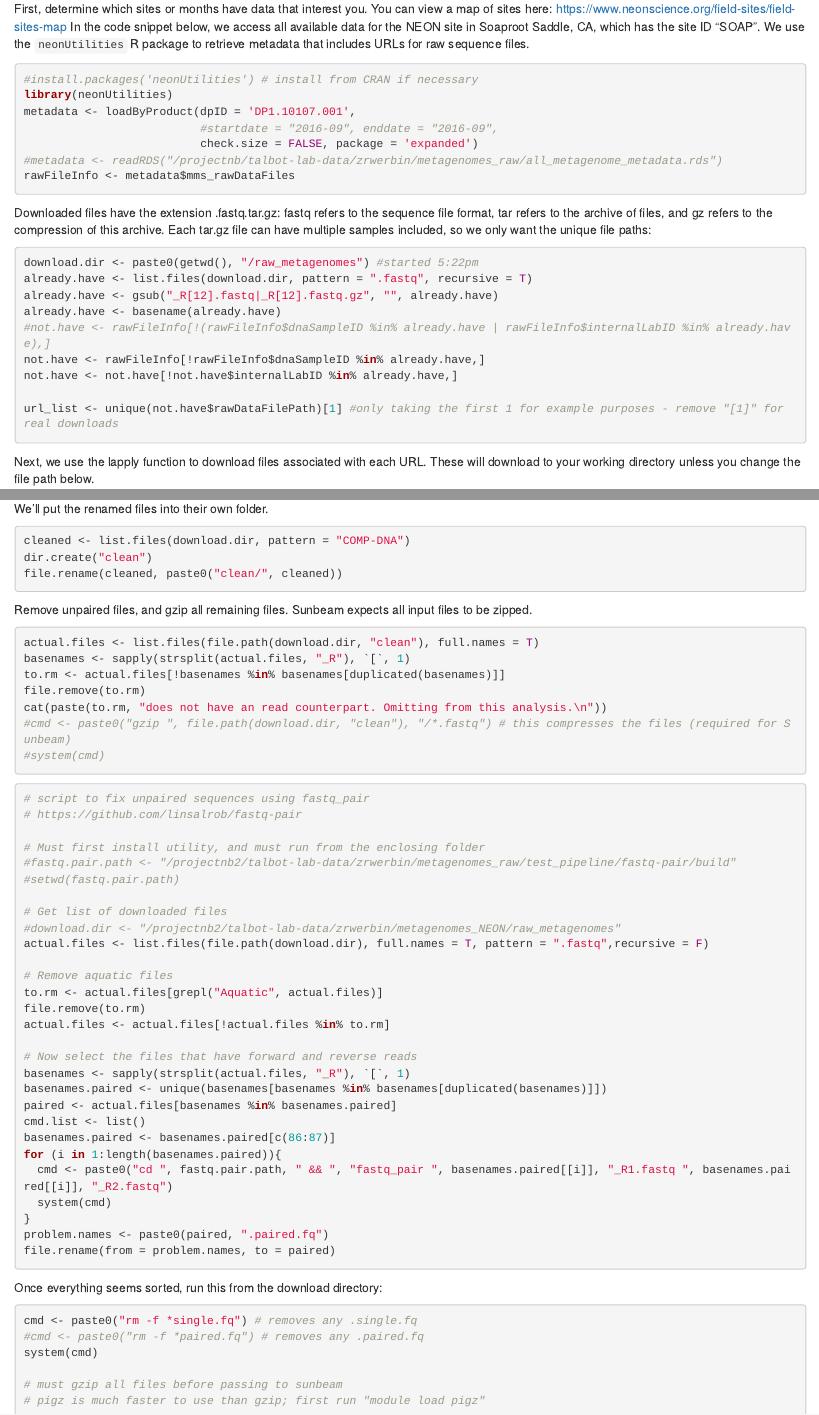
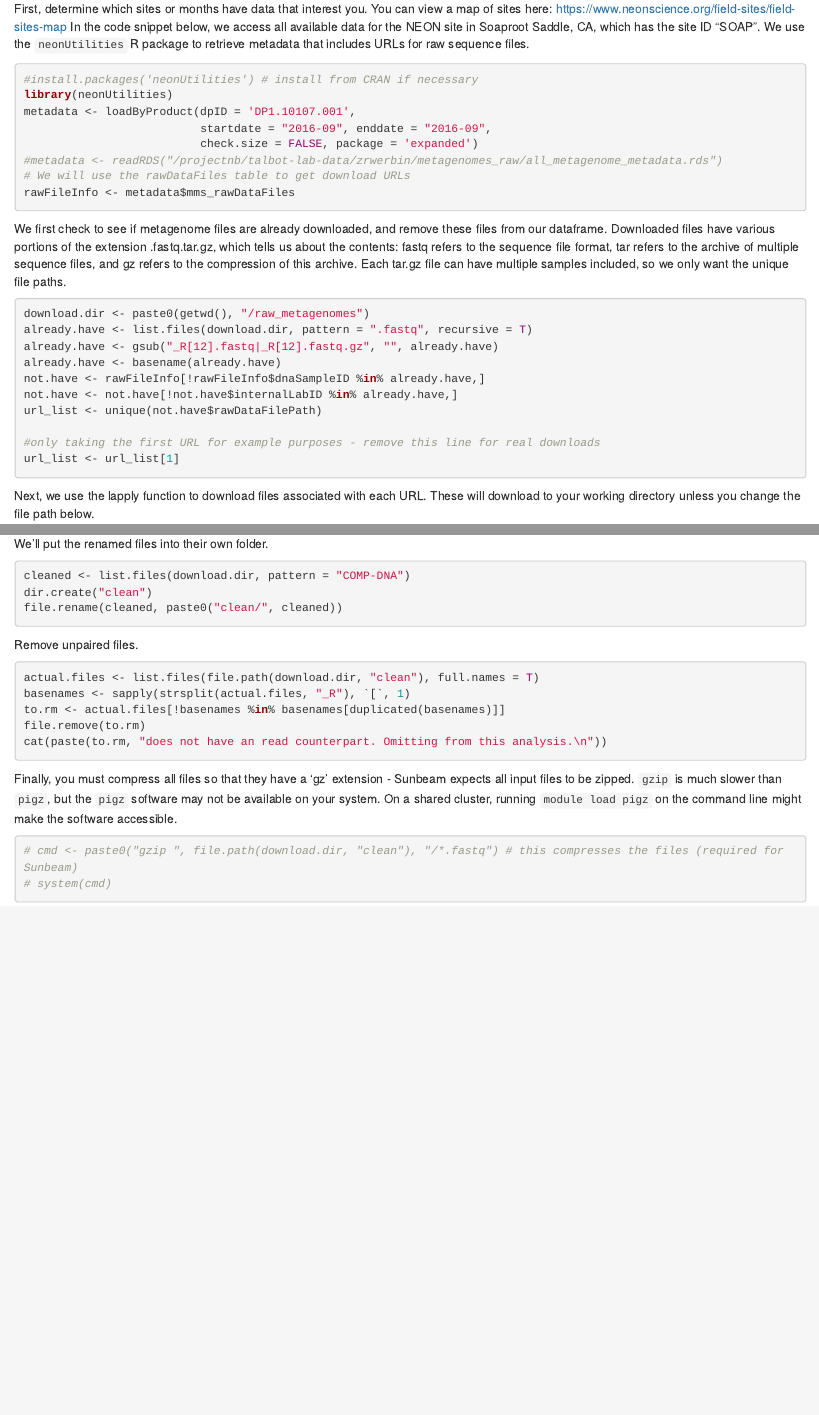
Before and after one commit to zoey-rw/metagenomes_NEON, an R Markdown document (metagenome_download_tutorial.rmd): the page in a window 1100 px wide, from 120 px down, and a second part further down, joined at a grey line. Rendered offline with R 4.5, knitr and Pandoc, with nearby package versions.

Commit message:
update download tutorial for manuscript

````diff
--- a/metagenome_download_tutorial.rmd
+++ b/metagenome_download_tutorial.rmd
@@ -12,23 +12,24 @@ In the code snippet below, we access all available data for the NEON site in Soa
 #install.packages('neonUtilities') # install from CRAN if necessary
 library(neonUtilities)
 metadata <- loadByProduct(dpID = 'DP1.10107.001',
-                          #startdate = "2016-09", enddate = "2016-09",
+                          startdate = "2016-09", enddate = "2016-09",
                           check.size = FALSE, package = 'expanded')
 #metadata <- readRDS("/projectnb/talbot-lab-data/zrwerbin/metagenomes_raw/all_metagenome_metadata.rds")
+# We will use the rawDataFiles table to get download URLs
 rawFileInfo <- metadata$mms_rawDataFiles
 ```
-
-Downloaded files have the extension .fastq.tar.gz: fastq refers to the sequence file format, tar refers to the archive of files, and gz refers to the compression of this archive. Each tar.gz file can have multiple samples included, so we only want the unique file paths:
+We first check to see if metagenome files are already downloaded, and remove these files from our dataframe. Downloaded files have various portions of the extension .fastq.tar.gz, which tells us about the contents: fastq refers to the sequence file format, tar refers to the archive of multiple sequence files, and gz refers to the compression of this archive. Each tar.gz file can have multiple samples included, so we only want the unique file paths.
 ```{r}
-download.dir <- paste0(getwd(), "/raw_metagenomes") #started 5:22pm
+download.dir <- paste0(getwd(), "/raw_metagenomes")
 already.have <- list.files(download.dir, pattern = ".fastq", recursive = T)
 already.have <- gsub("_R[12].fastq|_R[12].fastq.gz", "", already.have)
 already.have <- basename(already.have)
-#not.have <- rawFileInfo[!(rawFileInfo$dnaSampleID %in% already.have | rawFileInfo$internalLabID %in% already.have),]
 not.have <- rawFileInfo[!rawFileInfo$dnaSampleID %in% already.have,]
 not.have <- not.have[!not.have$internalLabID %in% already.have,]
+url_list <- unique(not.have$rawDataFilePath)
 
-url_list <- unique(not.have$rawDataFilePath)[1] #only taking the first 1 for example purposes - remove "[1]" for real downloads
+#only taking the first URL for example purposes - remove this line for real downloads
+url_list <- url_list[1]
 ```
 
 Next, we use the lapply function to download files associated with each URL. These will download to your working directory unless you change the file path below.
@@ -69,57 +70,17 @@ dir.create("clean")
 file.rename(cleaned, paste0("clean/", cleaned))
 ```
 
-Remove unpaired files, and gzip all remaining files. Sunbeam expects all input files to be zipped.
+Remove unpaired files.
 ```{r}
 actual.files <- list.files(file.path(download.dir, "clean"), full.names = T)
 basenames <- sapply(strsplit(actual.files, "_R"), `[`, 1)
 to.rm <- actual.files[!basenames %in% basenames[duplicated(basenames)]]
 file.remove(to.rm)
 cat(paste(to.rm, "does not have an read counterpart. Omitting from this analysis.\n"))
-#cmd <- paste0("gzip ", file.path(download.dir, "clean"), "/*.fastq") # this compresses the files (required for Sunbeam)
-#system(cmd)
 ```
 
-
-
-
+Finally, you must compress all files so that they have a 'gz' extension - Sunbeam expects all input files to be zipped. `gzip` is much slower than `pigz`, but the `pigz` software may not be available on your system. On a shared cluster, running `module load pigz` on the command line might make the software accessible.
 ```{r}
-# script to fix unpaired sequences using fastq_pair
-# https://github.com/linsalrob/fastq-pair
-
-# Must first install utility, and must run from the enclosing folder
-#fastq.pair.path <- "/projectnb2/talbot-lab-data/zrwerbin/metagenomes_raw/test_pipeline/fastq-pair/build"
-#setwd(fastq.pair.path)
-
-# Get list of downloaded files
-#download.dir <- "/projectnb2/talbot-lab-data/zrwerbin/metagenomes_NEON/raw_metagenomes"
-actual.files <- list.files(file.path(download.dir), full.names = T, pattern = ".fastq",recursive = F)
-
-# Remove aquatic files
-to.rm <- actual.files[grepl("Aquatic", actual.files)]
-file.remove(to.rm)
-actual.files <- actual.files[!actual.files %in% to.rm]
-
-# Now select the files that have forward and reverse reads
-basenames <- sapply(strsplit(actual.files, "_R"), `[`, 1)
-basenames.paired <- unique(basenames[basenames %in% basenames[duplicated(basenames)]])
-paired <- actual.files[basenames %in% basenames.paired]
-cmd.list <- list()
-basenames.paired <- basenames.paired[c(86:87)]
-for (i in 1:length(basenames.paired)){
-  cmd <- paste0("cd ", fastq.pair.path, " && ", "fastq_pair ", basenames.paired[[i]], "_R1.fastq ", basenames.paired[[i]], "_R2.fastq")
-  system(cmd)
-}
-problem.names <- paste0(paired, ".paired.fq")
-file.rename(from = problem.names, to = paired)
+# cmd <- paste0("gzip ", file.path(download.dir, "clean"), "/*.fastq") # this compresses the files (required for Sunbeam)
+# system(cmd)
 ```
-
-Once everything seems sorted, run this from the download directory:
-```{r}
-cmd <- paste0("rm -f *single.fq") # removes any .single.fq
-#cmd <- paste0("rm -f *paired.fq") # removes any .paired.fq
-system(cmd)
-
-# must gzip all files before passing to sunbeam
-# pigz is much faster to use than gzip; first run "module load pigz"
-```
````
